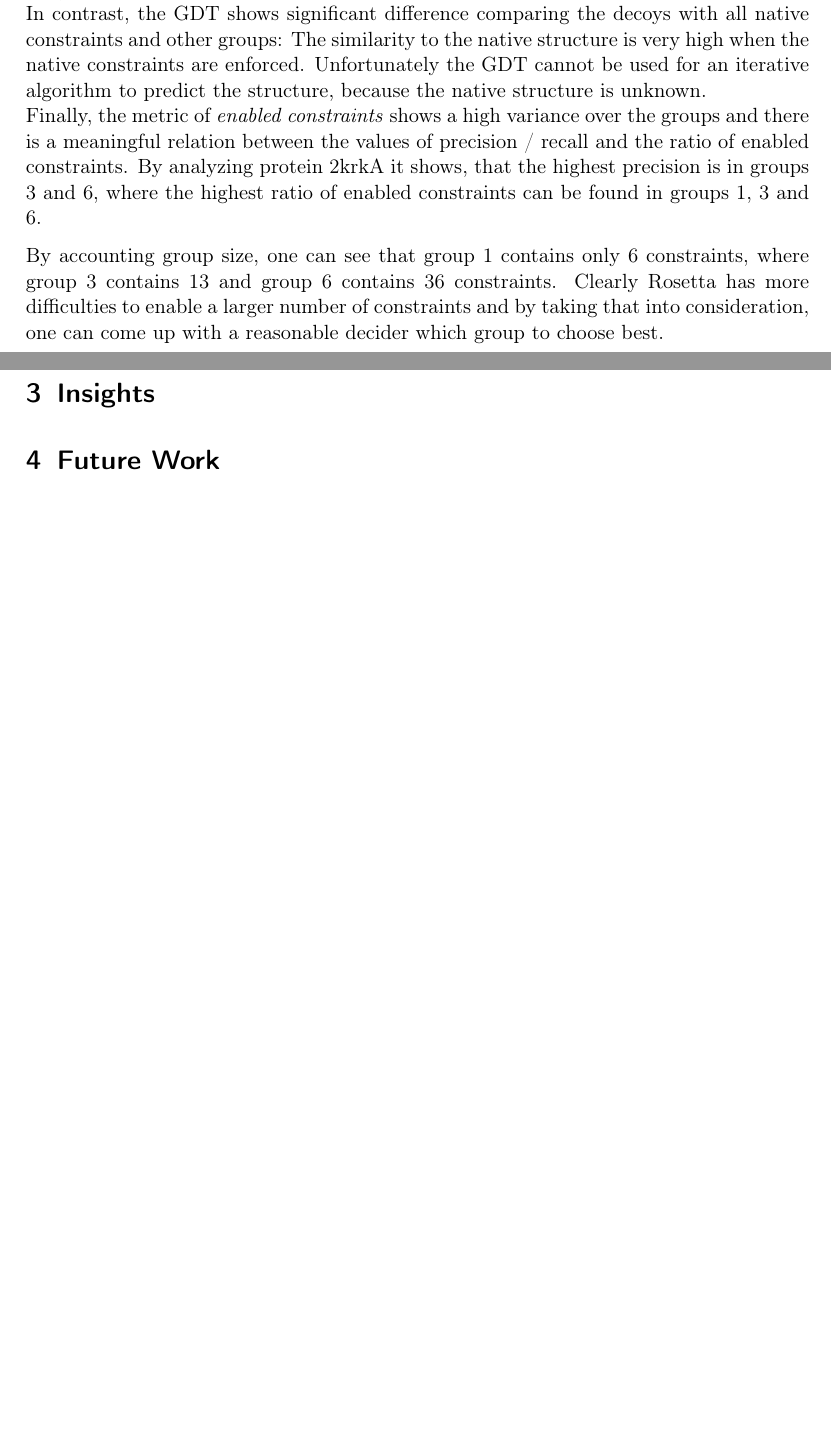
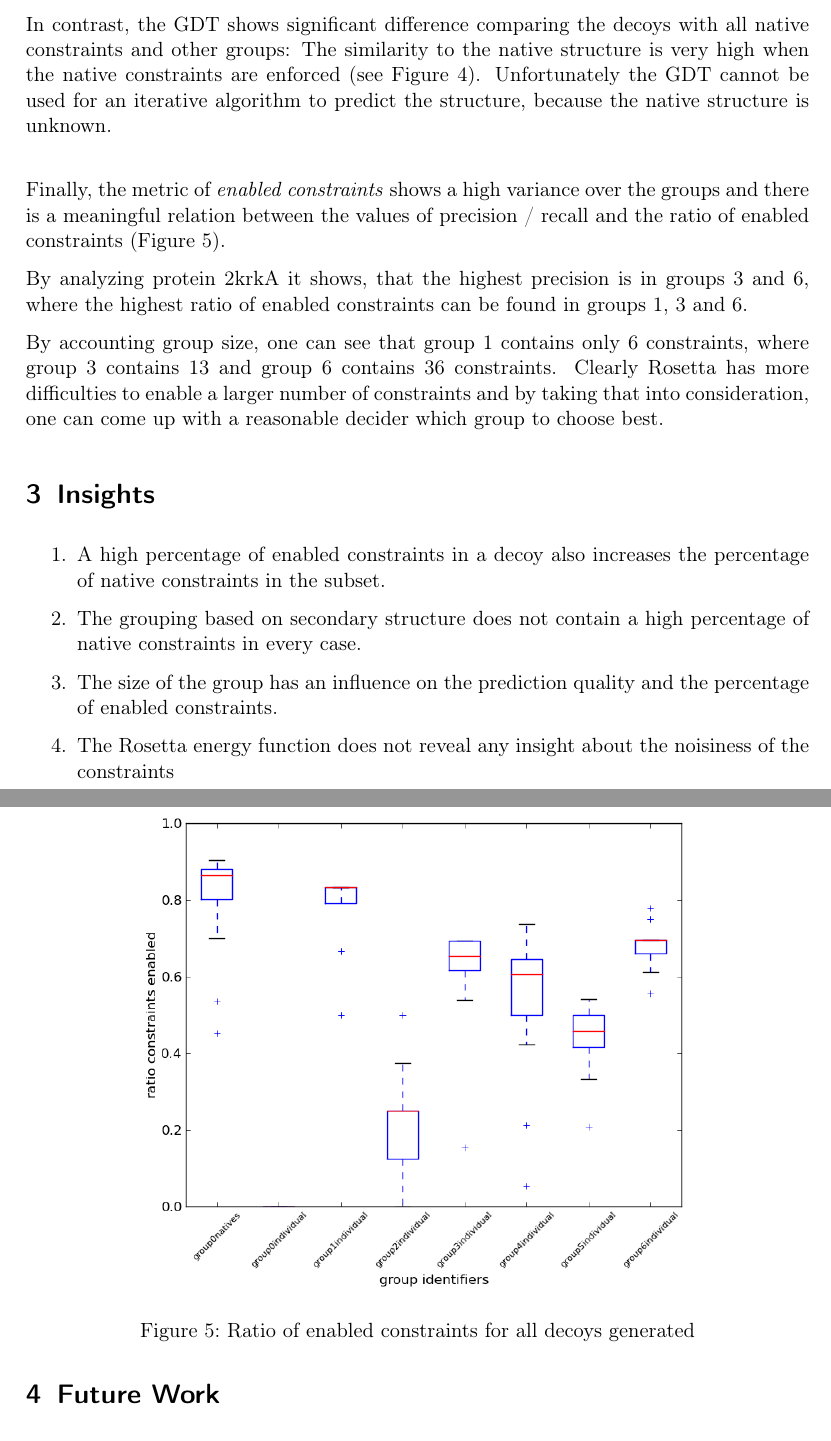
Before and after one commit to zormit/compbio-winter14, a LaTeX document (report/main.tex): two parts of pages 4 and 5 of 5 before the commit and two parts of pages 5 and 6 of 6 after it, joined at a grey line, cut so that both start at the same text, the shorter picture padded with empty space. Compiled offline with pdfLaTeX.

Commit message:
adding plots and figure captions and autorefs

```diff
--- a/report/main.tex
+++ b/report/main.tex
@@ -173,6 +173,3 @@ Since the energy function is modified by the constraints, it is not accurate to
 We chose different metrics to analyze the results of the Rosetta run. In principle the most common metrics are the Rosetta Energy Score and the GDT. %TODO: explain GDT
 We added the \emph{ratio of enabled constraints} as another metric to compare the results. This metric corresponds to the idea of compatibility of a constraint set, because if Rosetta is able to enable all constraints given, it is proven, that the constraints are compatible, likewise if Rosetta fails to enable most of the constraints, it is a good indication for the set containing either not compatible, or not native constraints.
 
-It turned out, that the energy score is not meaningful, instead there is very few difference between using \emph{a)} all native constraints, \emph{b)} a random subset set of all input constraints, or \emph{c)} no constraints at all.\\
-In contrast, the GDT shows significant difference comparing the decoys with all native constraints and other groups: The similarity to the native structure is very high when the native constraints are enforced. Unfortunately the GDT cannot be used for an iterative algorithm to predict the structure, because the native structure is unknown.\\
-Finally, the metric of \emph{enabled constraints} shows a high variance over the groups and there is a meaningful relation between the values of precision / recall and the ratio of  enabled constraints. %TODO: boxplot constraints enabled as on the poster
@@ -178,0 +184,2 @@ Finally, the metric of \emph{enabled constraints} shows a high variance over the
+In contrast, the GDT shows significant difference comparing the decoys with all native constraints and other groups: The similarity to the native structure is very high when the native constraints are enforced (see \autoref{fig:GdtNativeBaselineRandom}). Unfortunately the GDT cannot be used for an iterative algorithm to predict the structure, because the native structure is unknown.\\
+\begin{figure}
@@ -179,8 +189,28 @@ Finally, the metric of \emph{enabled constraints} shows a high variance over the
+    \label{fig:GdtNativeBaselineRandom}
+\end{figure}
+
+Finally, the metric of \emph{enabled constraints} shows a high variance over the groups and there is a meaningful relation between the values of precision / recall and the ratio of enabled constraints (\autoref{fig:enabledConstraints}).
+\begin{figure}
+    \centering
+    \includegraphics[width=0.7\textwidth]{enabledConstraintsIndividual.png}
+    \caption{Ratio of enabled constraints for all decoys generated}
+    \label{fig:enabledConstraints}
+\end{figure}
+
 By analyzing protein 2krkA it shows, that the highest precision is in groups 3 and 6, where the highest ratio of enabled constraints can be found in groups 1, 3 and 6.
 
 By accounting group size, one can see that group 1 contains only 6 constraints, where group 3 contains 13 and group 6 contains 36 constraints. Clearly Rosetta has more difficulties to enable a larger number of constraints and by taking that into consideration, one can come up with a reasonable decider which group to choose best.
 
 \section{Insights}
+
+\begin{enumerate}
+\item A high percentage of enabled constraints in a decoy also increases the percentage of native constraints in the subset.
+% TODO: maybe formulate a decider, that takes the group size into account? \item The prediction accuracy does not increase with the chosen group.
+\item The grouping based on secondary structure does not contain a high percentage of native constraints in every case.
+\item The size of the group has an influence on the prediction quality and the percentage of enabled constraints.
+\item The Rosetta energy function does not reveal any insight about the noisiness of the constraints
+\end{enumerate}
+
 
 \section{Future Work}
 
```
Also changed, not shown: report/plots/EnergyNativeBaselineRandom.png (added), report/plots/GdtNativeBaselineRandom.png (added), report/plots/enabledConstraintsIndividual.png (added), report/main.tex (11 more changed lines). Lines whose indentation alone changed are shown as unchanged.
